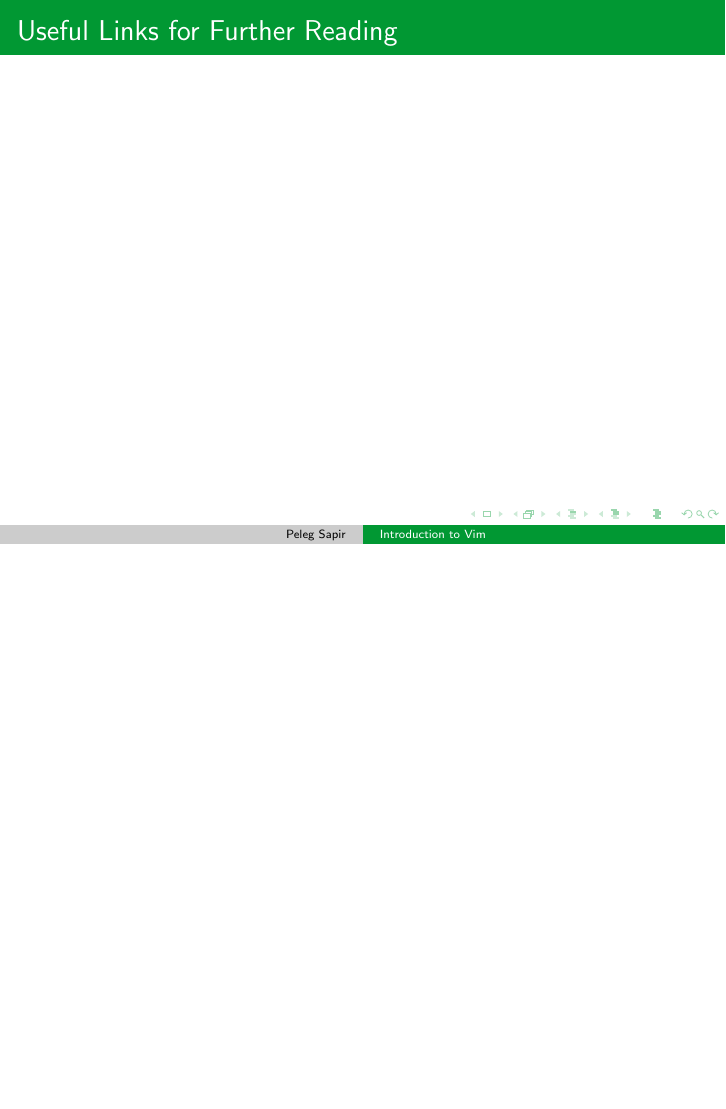
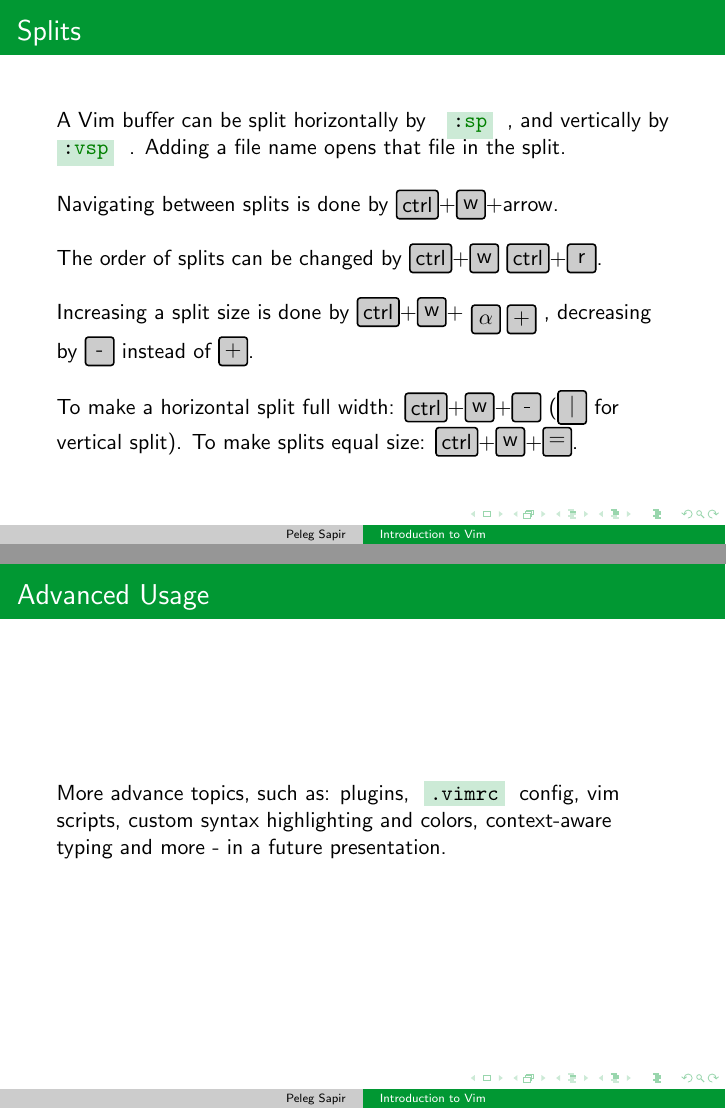
Before and after one commit to pelegs/vim_intro, LaTeX slides (presentation.tex): page 24 of 24 before the commit and pages 24 and 25 of 26 after it, the two joined at a grey line, the shorter picture padded with empty space. Compiled offline with pdfLaTeX.

Commit message:
Almost done

```diff
--- a/presentation.tex
+++ b/presentation.tex
@@ -18,6 +34,7 @@
 \usepackage{xparse}
 
 \usepackage{graphicx}
+\graphicspath{figures}
 \usepackage{colortbl}
 \definecolor{xblue}{HTML}{4268BD}
 \definecolor{xred}{HTML}{BD4242}
@@ -52,6 +68,7 @@
 
 %------------------------------------------------------------
 
+\setbeamertemplate{headline}{}
 \makeatletter
 \setbeamertemplate{title page}{
   \vbox{}
@@ -561,9 +596,33 @@
 
 \begin{frame}
 	\frametitle{Splits}
+	A Vim buffer can be split horizontally by \tcmd{sp}, and vertically by \tcmd{vsp}. Adding a file name opens that file in the split.
+
+	Navigating between splits is done by \key{ctrl}+\key{w}+arrow.
+
+	The order of splits can be changed by \key{ctrl}+\key{w}\ \key{ctrl}+\key{r}.
+
+	Increasing a split size is done by \key{ctrl}+\key{w}+\keys{$\alpha$,+}, decreasing by \key{-} instead of \key{+}.
+
+	To make a horizontal split full width: \key{ctrl}+\key{w}+\key{\textunderscore} (\key{\textbar} for vertical split). To make splits equal size: \key{ctrl}+\key{w}+\key{=}.
 \end{frame}
 
 \begin{frame}
-	\frametitle{Useful Links for Further Reading}
+	\frametitle{Advanced Usage}
+	More advance topics, such as: plugins, \thl{.vimrc} config, vim scripts, custom syntax highlighting and colors, context-aware typing and more - in a future presentation.
+\end{frame}
+
+\begin{frame}
+	\frametitle{Useful Sources for Further Reading}
+	\textbf{Useful Sources}:
+	\begin{itemize}
+		\item Vim tutor: \tcmd{!vimtutor} - follow it!
+		\item Vim tips wiki: \url{https://vim.fandom.com/wiki/Vim_Tips_Wiki}{text}.
+		\item Vim homepage: \url{https://www.vim.org}{text}.
+	\end{itemize}
+
+	\textbf{Cited source}:
+
+	\printbibliography
 \end{frame}
 \end{document}
```
Also changed, not shown: presentation.bib (added, +10 -0 lines), Makefile (added), presentation.bbl (added), presentation.pdf, presentation.tex (41 more changed lines), 3 other files.
